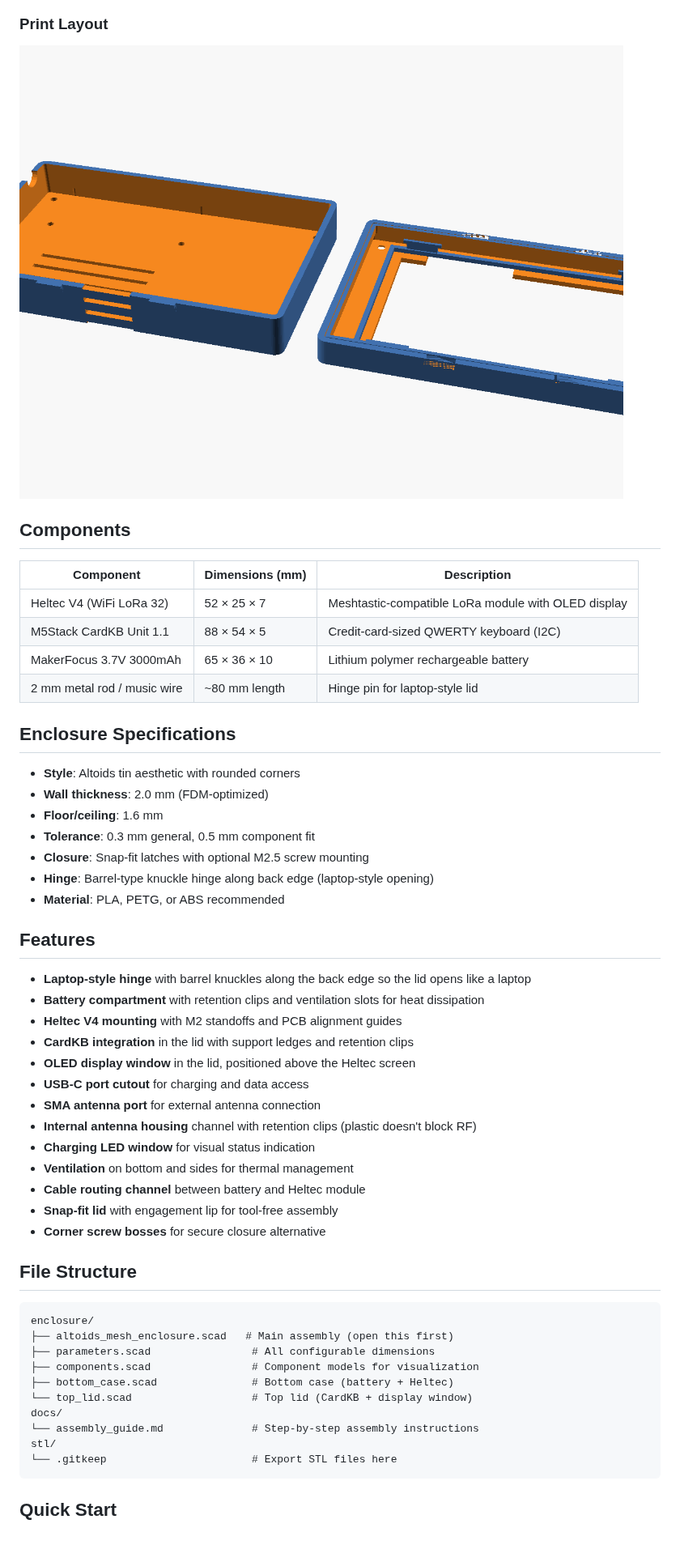
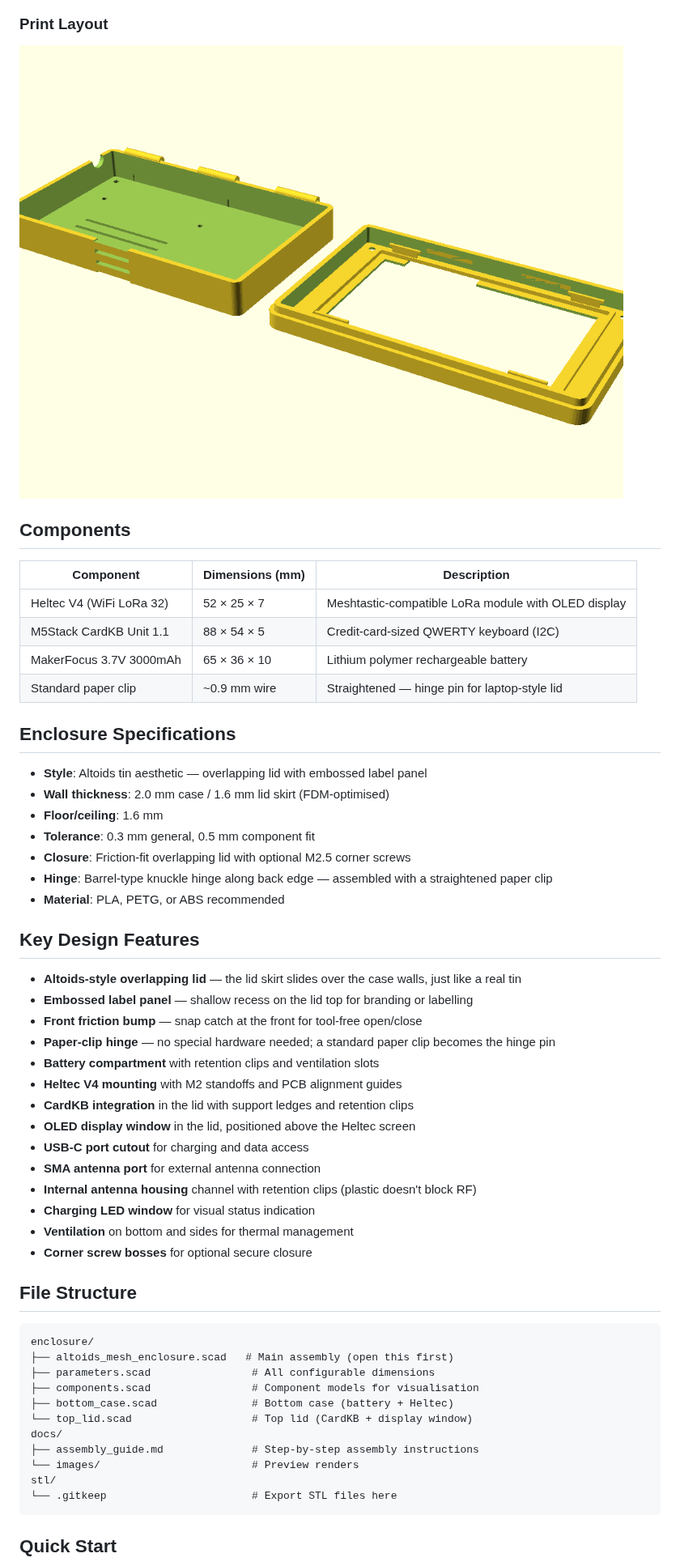
Before and after one commit to JeremyLakeyJr/altoids-mesh, a Markdown page: README.md, the part around one of its changes. Shown at 81% size. Drawn GitHub-style; pictures changed too: docs/images/print_layout.png; blank space fills up the shorter version.

````diff
--- a/README.md
+++ b/README.md
@@ -20,22 +20,25 @@ A parametric, 3D-printable enclosure modeled after an Altoids tin, designed to h
 | Heltec V4 (WiFi LoRa 32) | 52 × 25 × 7 | Meshtastic-compatible LoRa module with OLED display |
 | M5Stack CardKB Unit 1.1 | 88 × 54 × 5 | Credit-card-sized QWERTY keyboard (I2C) |
 | MakerFocus 3.7V 3000mAh | 65 × 36 × 10 | Lithium polymer rechargeable battery |
-| 2 mm metal rod / music wire | ~80 mm length | Hinge pin for laptop-style lid |
+| Standard paper clip | ~0.9 mm wire | Straightened — hinge pin for laptop-style lid |
 
 ## Enclosure Specifications
 
-- **Style**: Altoids tin aesthetic with rounded corners
-- **Wall thickness**: 2.0 mm (FDM-optimized)
+- **Style**: Altoids tin aesthetic — overlapping lid with embossed label panel
+- **Wall thickness**: 2.0 mm case / 1.6 mm lid skirt (FDM-optimised)
 - **Floor/ceiling**: 1.6 mm
 - **Tolerance**: 0.3 mm general, 0.5 mm component fit
-- **Closure**: Snap-fit latches with optional M2.5 screw mounting
-- **Hinge**: Barrel-type knuckle hinge along back edge (laptop-style opening)
+- **Closure**: Friction-fit overlapping lid with optional M2.5 corner screws
+- **Hinge**: Barrel-type knuckle hinge along back edge — assembled with a straightened paper clip
 - **Material**: PLA, PETG, or ABS recommended
 
-## Features
+## Key Design Features
 
-- **Laptop-style hinge** with barrel knuckles along the back edge so the lid opens like a laptop
-- **Battery compartment** with retention clips and ventilation slots for heat dissipation
+- **Altoids-style overlapping lid** — the lid skirt slides over the case walls, just like a real tin
+- **Embossed label panel** — shallow recess on the lid top for branding or labelling
+- **Front friction bump** — snap catch at the front for tool-free open/close
+- **Paper-clip hinge** — no special hardware needed; a standard paper clip becomes the hinge pin
+- **Battery compartment** with retention clips and ventilation slots
 - **Heltec V4 mounting** with M2 standoffs and PCB alignment guides
 - **CardKB integration** in the lid with support ledges and retention clips
 - **OLED display window** in the lid, positioned above the Heltec screen
@@ -44,9 +47,7 @@ A parametric, 3D-printable enclosure modeled after an Altoids tin, designed to h
 - **Internal antenna housing** channel with retention clips (plastic doesn't block RF)
 - **Charging LED window** for visual status indication
 - **Ventilation** on bottom and sides for thermal management
-- **Cable routing channel** between battery and Heltec module
-- **Snap-fit lid** with engagement lip for tool-free assembly
-- **Corner screw bosses** for secure closure alternative
+- **Corner screw bosses** for optional secure closure
 
 ## File Structure
 
@@ -54,11 +55,12 @@ A parametric, 3D-printable enclosure modeled after an Altoids tin, designed to h
 enclosure/
 ├── altoids_mesh_enclosure.scad   # Main assembly (open this first)
 ├── parameters.scad                # All configurable dimensions
-├── components.scad                # Component models for visualization
+├── components.scad                # Component models for visualisation
 ├── bottom_case.scad               # Bottom case (battery + Heltec)
 └── top_lid.scad                   # Top lid (CardKB + display window)
 docs/
-└── assembly_guide.md              # Step-by-step assembly instructions
+├── assembly_guide.md              # Step-by-step assembly instructions
+└── images/                        # Preview renders
 stl/
 └── .gitkeep                       # Export STL files here
 ```
````
Also changed, not shown: other parts of README.md (+6 -3 lines), docs/assembly_guide.md (+35 -23 lines), docs/images/assembled_view.png, docs/images/exploded_view.png, 5 other files.
